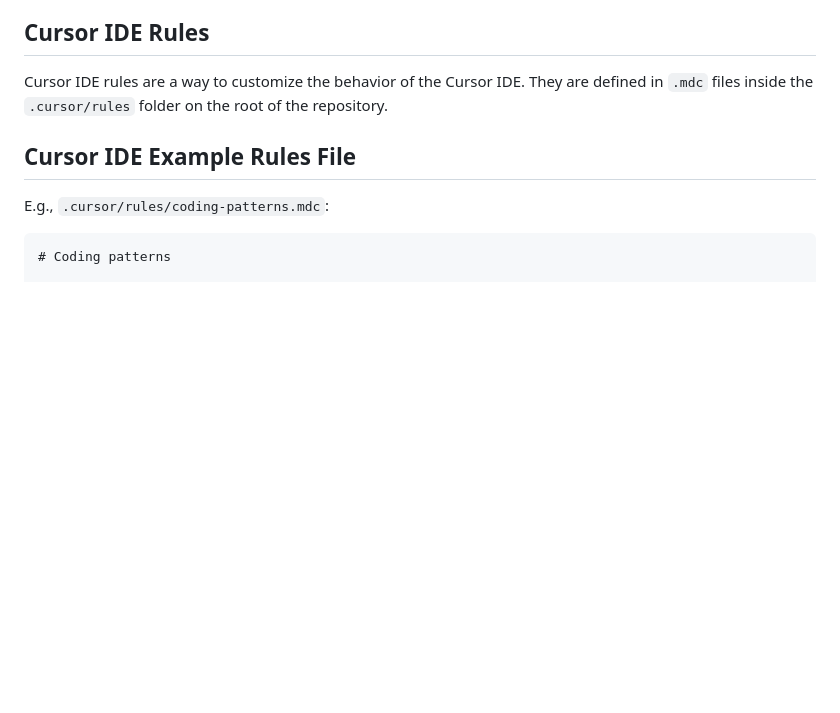
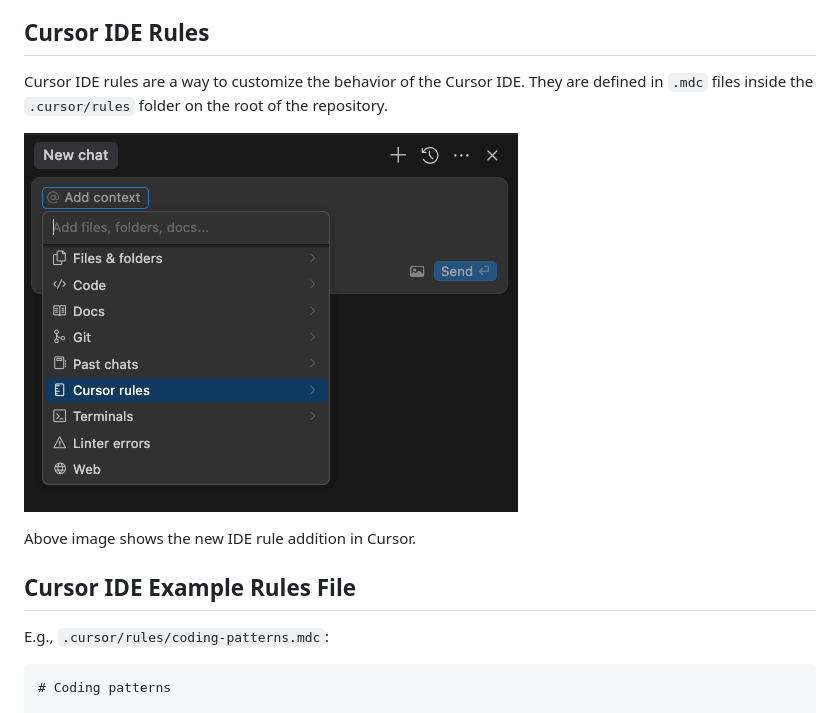
Before and after one commit to 99x-Internal/go-vibe.dev, a Markdown page: docs/ide-rules.md, the part around the change. Rendered like a GitHub page; pictures changed too: docs/images/new-ide-rule.png (added); blank space fills up the shorter version.

```diff
--- a/docs/ide-rules.md
+++ b/docs/ide-rules.md
@@ -13,6 +13,10 @@ Most modern IDEs allow you to define your own custom rules. These rules can be u
 ## Cursor IDE Rules
 
 Cursor IDE rules are a way to customize the behavior of the Cursor IDE. They are defined in  `.mdc` files inside the `.cursor/rules` folder on the root of the repository.
+
+![Cursor IDE Rules](./images/new-ide-rule.png)
+
+Above image shows the new IDE rule addition in Cursor.
 
 ## Cursor IDE Example Rules File
 
```
Also changed, not shown: docs/code-generation.md (+1 -3 lines), docs/doc-evolution.md (+56 -0 lines).
